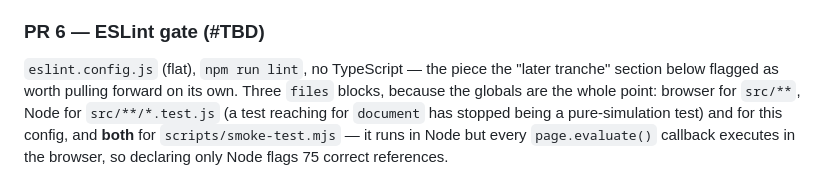
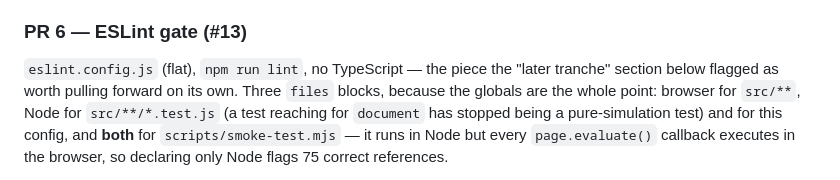
Before and after one commit to thomasN4/hitscan, a Markdown page: docs/refactor-plan.md, the part around the change. Rendered like a GitHub page.

Commit message:
Record PR 6's number in the tranche plan
Co-Authored-By: Claude Opus 5 <noreply@anthropic.com>
Claude-Session: https://claude.ai/code/session_01U7gVHvN5XmAZD5z2uisGaC

```diff
--- a/docs/refactor-plan.md
+++ b/docs/refactor-plan.md
@@ -77,7 +77,7 @@ a Vitest hard gate over the real `WEAPONS` table, and a dev-gated
 fatal). The module docs state the bounds are necessary, not sufficient; the
 loop-replaying tests in `sim/recoil.test.js` pin actual numbers.
 
-### PR 6 — ESLint gate (#TBD)
+### PR 6 — ESLint gate (#13)
 
 `eslint.config.js` (flat), `npm run lint`, no TypeScript — the piece the
 "later tranche" section below flagged as worth pulling forward on its own.
```
